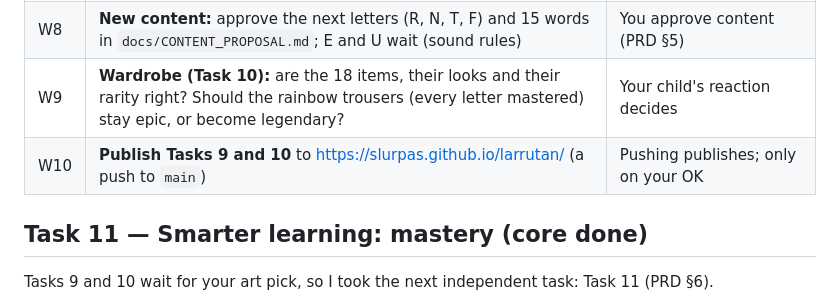
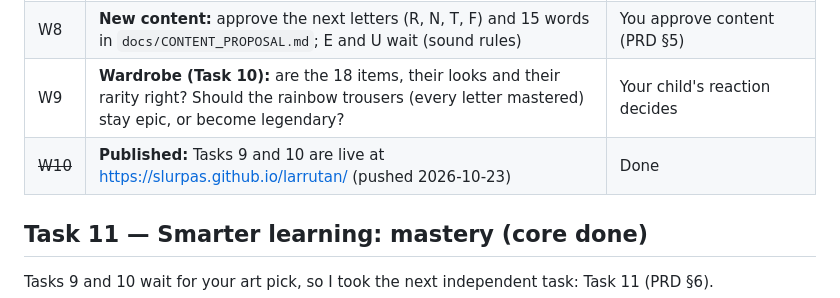
Before and after one commit to Slurpas/larrutan, a Markdown page: docs/OVERNIGHT_NOTES.md, the part around the change. Drawn GitHub-style.

Commit message:
Record that Tasks 9 and 10 are published
Co-Authored-By: Claude Opus 5.5 <noreply@anthropic.com>

```diff
--- a/docs/OVERNIGHT_NOTES.md
+++ b/docs/OVERNIGHT_NOTES.md
@@ -54,7 +54,7 @@ Every check passes on the final state:
 | W7 | **Learning:** difficulty adaptation, yes or no and which option? A `?debug=mastery` page for playtests? | Changes how the game behaves for your child |
 | W8 | **New content:** approve the next letters (R, N, T, F) and 15 words in `docs/CONTENT_PROPOSAL.md`; E and U wait (sound rules) | You approve content (PRD §5) |
 | W9 | **Wardrobe (Task 10):** are the 18 items, their looks and their rarity right? Should the rainbow trousers (every letter mastered) stay epic, or become legendary? | Your child's reaction decides |
-| W10 | **Publish Tasks 9 and 10** to https://slurpas.github.io/larrutan/ (a push to `main`) | Pushing publishes; only on your OK |
+| ~~W10~~ | **Published:** Tasks 9 and 10 are live at https://slurpas.github.io/larrutan/ (pushed 2026-10-23) | Done |
 
 ## Task 11 — Smarter learning: mastery (core done)
 
```
